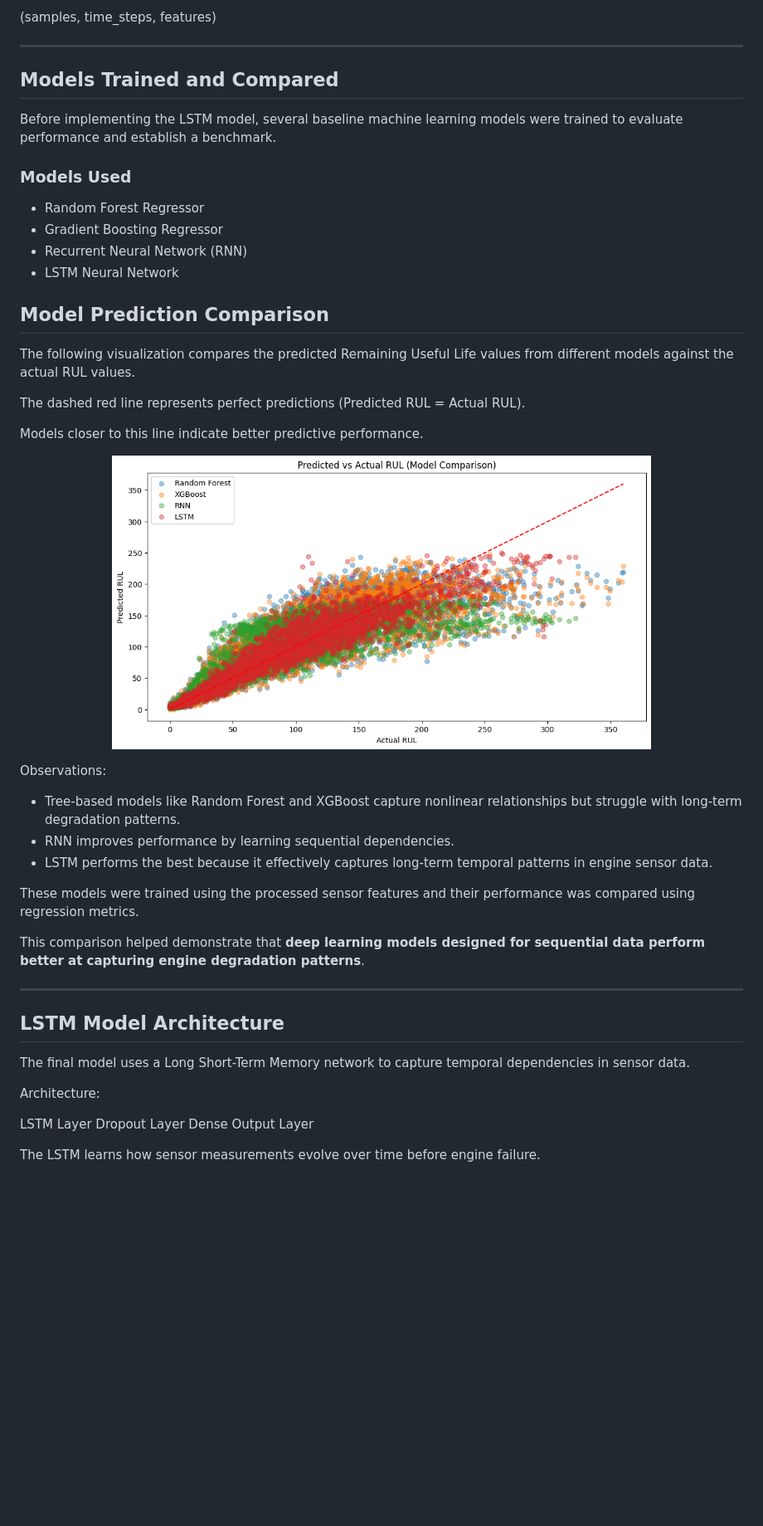
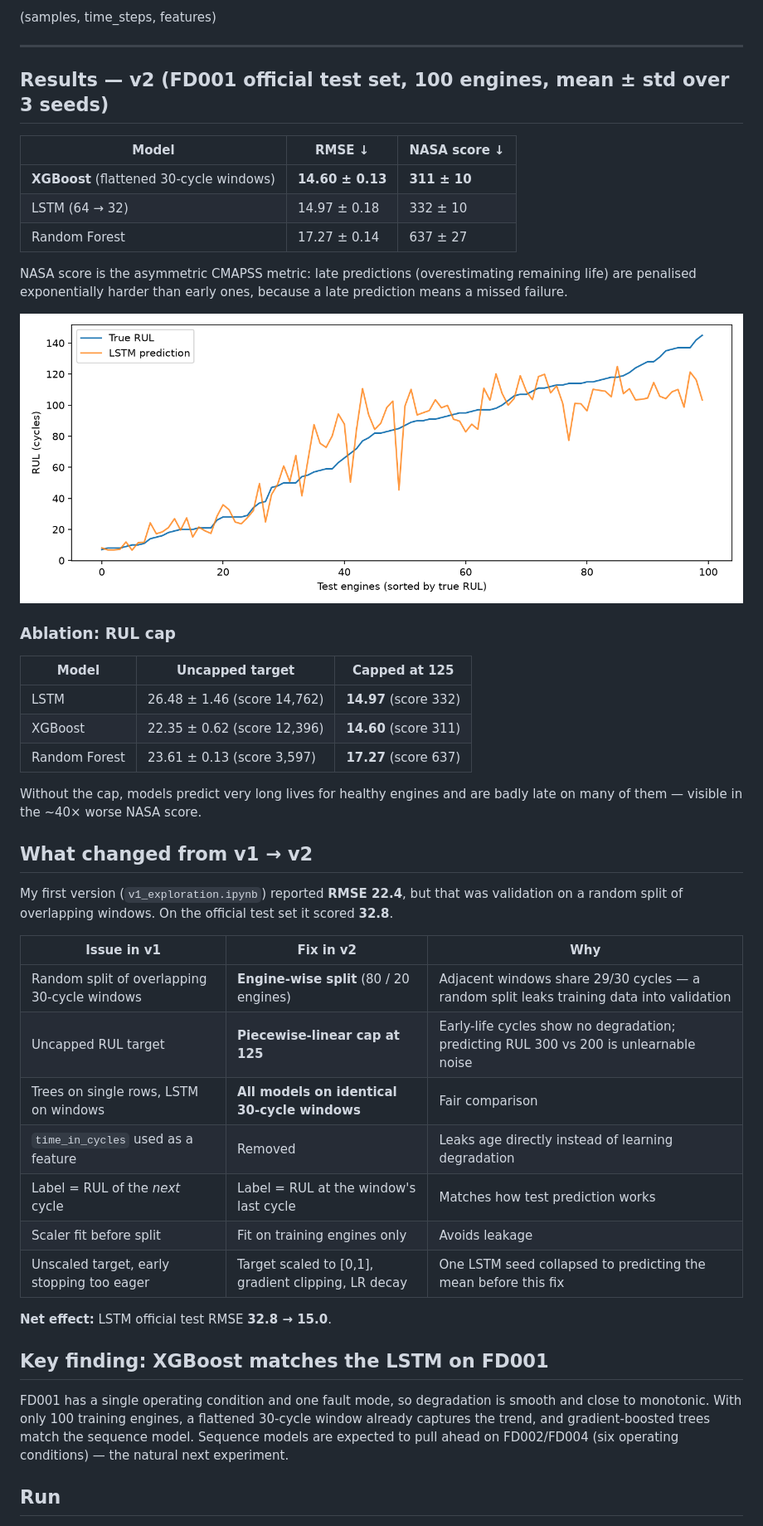
Before and after one commit to BhaavinJain/NASA-Turbofan-Engine-Remaining-Useful-Life-RUL-Prediction, a Markdown page: README.md, the part around one of its changes. Shown at 83% size. Drawn GitHub-style; pictures changed too: rul_predictions_cap125.png (added); blank space fills up the shorter version.

Commit message:
v2: engine-wise split, capped RUL, fair baselines; test RMSE 32.8 -> 15.0

```diff
--- a/README.md
+++ b/README.md
@@ -104,51 +104,47 @@ This converts the dataset into a **3D structure required for LSTM models**:
 
 ---
 
-## Models Trained and Compared
+## Results — v2 (FD001 official test set, 100 engines, mean ± std over 3 seeds)
 
-Before implementing the LSTM model, several baseline machine learning models were trained to evaluate performance and establish a benchmark.
+| Model | RMSE ↓ | NASA score ↓ |
+|-------|--------|--------------|
+| **XGBoost** (flattened 30-cycle windows) | **14.60 ± 0.13** | **311 ± 10** |
+| LSTM (64 → 32) | 14.97 ± 0.18 | 332 ± 10 |
+| Random Forest | 17.27 ± 0.14 | 637 ± 27 |
 
-### Models Used
+NASA score is the asymmetric CMAPSS metric: late predictions (overestimating remaining life) are penalised exponentially harder than early ones, because a late prediction means a missed failure.
 
-* Random Forest Regressor
-* Gradient Boosting Regressor
-* Recurrent Neural Network (RNN)
-* LSTM Neural Network
+![Predicted vs true RUL](rul_predictions_cap125.png)
 
-## Model Prediction Comparison
+### Ablation: RUL cap
 
-The following visualization compares the predicted Remaining Useful Life values from different models against the actual RUL values.
+| Model | Uncapped target | Capped at 125 |
+|-------|-----------------|---------------|
+| LSTM | 26.48 ± 1.46 (score 14,762) | **14.97** (score 332) |
+| XGBoost | 22.35 ± 0.62 (score 12,396) | **14.60** (score 311) |
+| Random Forest | 23.61 ± 0.13 (score 3,597) | **17.27** (score 637) |
 
-The dashed red line represents perfect predictions (Predicted RUL = Actual RUL).
+Without the cap, models predict very long lives for healthy engines and are badly late on many of them — visible in the ~40× worse NASA score.
 
-Models closer to this line indicate better predictive performance.
+## What changed from v1 → v2
 
-<p align="center">
-  <img src="model_comparision_plot.png" width="650">
-</p>
+My first version (`v1_exploration.ipynb`) reported **RMSE 22.4**, but that was validation on a random split of overlapping windows. On the official test set it scored **32.8**.
 
-Observations:
+| Issue in v1 | Fix in v2 | Why |
+|-------------|-----------|-----|
+| Random split of overlapping 30-cycle windows | **Engine-wise split** (80 / 20 engines) | Adjacent windows share 29/30 cycles — a random split leaks training data into validation |
+| Uncapped RUL target | **Piecewise-linear cap at 125** | Early-life cycles show no degradation; predicting RUL 300 vs 200 is unlearnable noise |
+| Trees on single rows, LSTM on windows | **All models on identical 30-cycle windows** | Fair comparison |
+| `time_in_cycles` used as a feature | Removed | Leaks age directly instead of learning degradation |
+| Label = RUL of the *next* cycle | Label = RUL at the window's last cycle | Matches how test prediction works |
+| Scaler fit before split | Fit on training engines only | Avoids leakage |
+| Unscaled target, early stopping too eager | Target scaled to [0,1], gradient clipping, LR decay | One LSTM seed collapsed to predicting the mean before this fix |
 
-* Tree-based models like Random Forest and XGBoost capture nonlinear relationships but struggle with long-term degradation patterns.
-* RNN improves performance by learning sequential dependencies.
-* LSTM performs the best because it effectively captures long-term temporal patterns in engine sensor data.
+**Net effect:** LSTM official test RMSE **32.8 → 15.0**.
 
+## Key finding: XGBoost matches the LSTM on FD001
 
-These models were trained using the processed sensor features and their performance was compared using regression metrics.
+FD001 has a single operating condition and one fault mode, so degradation is smooth and close to monotonic. With only 100 training engines, a flattened 30-cycle window already captures the trend, and gradient-boosted trees match the sequence model. Sequence models are expected to pull ahead on FD002/FD004 (six operating conditions) — the natural next experiment.
 
-This comparison helped demonstrate that **deep learning models designed for sequential data perform better at capturing engine degradation patterns**.
+## Run
 
----
-
-## LSTM Model Architecture
-
-The final model uses a Long Short-Term Memory network to capture temporal dependencies in sensor data.
-
-Architecture:
-
-LSTM Layer
-Dropout Layer
-Dense Output Layer
-
-The LSTM learns how sensor measurements evolve over time before engine failure.
-
```
Also changed, not shown: other parts of README.md (+5 -23 lines), rul_predictions_cap1000000.png (added), 5 other files.
